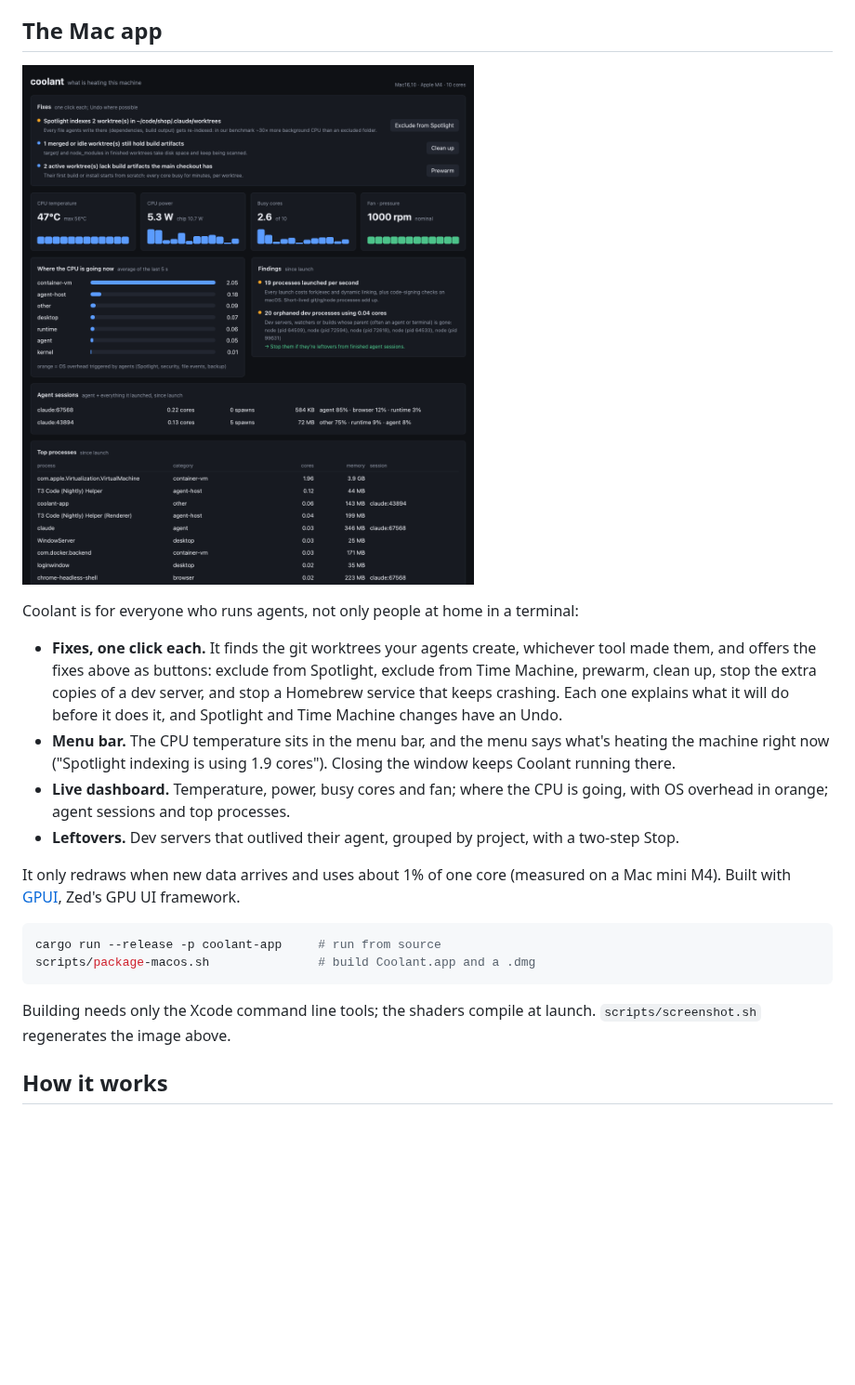
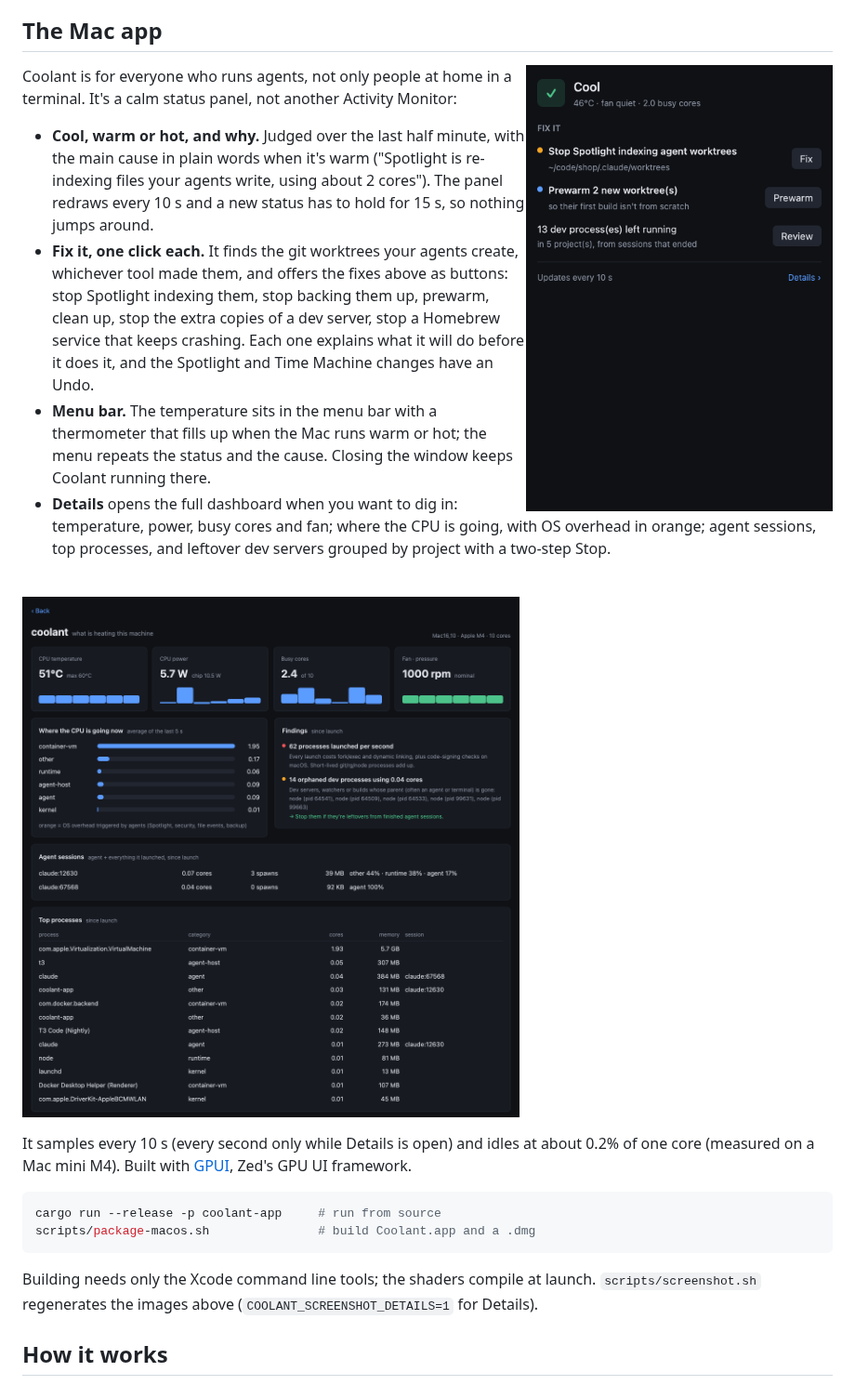
Before and after one commit to Tarekkharsa/coolant, a Markdown page: README.md, the part around the change. Shown at 93% size. Drawn GitHub-style; pictures changed too: docs/img/dashboard.png, docs/img/panel.png (added); blank space fills up the shorter version.

````diff
--- a/README.md
+++ b/README.md
@@ -102,25 +102,35 @@ processes that serve ports exposed through Tailscale Serve/Funnel.
 
 ## The Mac app
 
-![Coolant app](docs/img/dashboard.png)
+<img src="docs/img/panel.png" alt="Coolant status panel" width="330" align="right">
 
-Coolant is for everyone who runs agents, not only people at home in a terminal:
-- **Fixes, one click each.** It finds the git worktrees your agents create,
-  whichever tool made them, and offers the fixes above as buttons: exclude from
-  Spotlight, exclude from Time Machine, prewarm, clean up, stop the extra
-  copies of a dev server, and stop a Homebrew service that keeps crashing. Each one explains
-  what it will do before it does it, and Spotlight and Time Machine changes
-  have an Undo.
-- **Menu bar.** The CPU temperature sits in the menu bar, and the menu says
-  what's heating the machine right now ("Spotlight indexing is using 1.9
-  cores"). Closing the window keeps Coolant running there.
-- **Live dashboard.** Temperature, power, busy cores and fan; where the CPU
-  is going, with OS overhead in orange; agent sessions and top processes.
-- **Leftovers.** Dev servers that outlived their agent, grouped by project,
-  with a two-step Stop.
+Coolant is for everyone who runs agents, not only people at home in a terminal.
+It's a calm status panel, not another Activity Monitor:
 
-It only redraws when new data arrives and uses about 1% of one core (measured
-on a Mac mini M4). Built with
+- **Cool, warm or hot, and why.** Judged over the last half minute, with the
+  main cause in plain words when it's warm ("Spotlight is re-indexing files
+  your agents write, using about 2 cores"). The panel redraws every 10 s and a
+  new status has to hold for 15 s, so nothing jumps around.
+- **Fix it, one click each.** It finds the git worktrees your agents create,
+  whichever tool made them, and offers the fixes above as buttons: stop
+  Spotlight indexing them, stop backing them up, prewarm, clean up, stop the
+  extra copies of a dev server, stop a Homebrew service that keeps crashing.
+  Each one explains what it will do before it does it, and the Spotlight and
+  Time Machine changes have an Undo.
+- **Menu bar.** The temperature sits in the menu bar with a thermometer that
+  fills up when the Mac runs warm or hot; the menu repeats the status and the
+  cause. Closing the window keeps Coolant running there.
+- **Details** opens the full dashboard when you want to dig in: temperature,
+  power, busy cores and fan; where the CPU is going, with OS overhead in
+  orange; agent sessions, top processes, and leftover dev servers grouped by
+  project with a two-step Stop.
+
+<br clear="right">
+
+![Coolant Details view](docs/img/dashboard.png)
+
+It samples every 10 s (every second only while Details is open) and idles at
+about 0.2% of one core (measured on a Mac mini M4). Built with
 [GPUI](https://gpui.rs), Zed's GPU UI framework.
 
 ```sh
@@ -129,7 +139,8 @@ scripts/package-macos.sh               # build Coolant.app and a .dmg
 ```
 
 Building needs only the Xcode command line tools; the shaders compile at
-launch. `scripts/screenshot.sh` regenerates the image above.
+launch. `scripts/screenshot.sh` regenerates the images above
+(`COOLANT_SCREENSHOT_DETAILS=1` for Details).
 
 ## How it works
 
````
Also changed, not shown: 4 other files.
